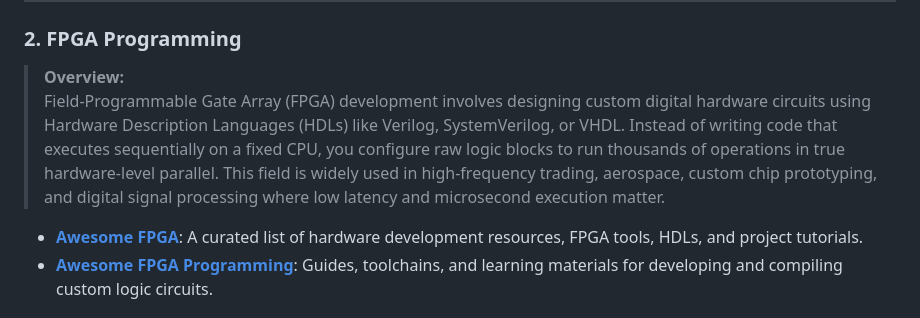
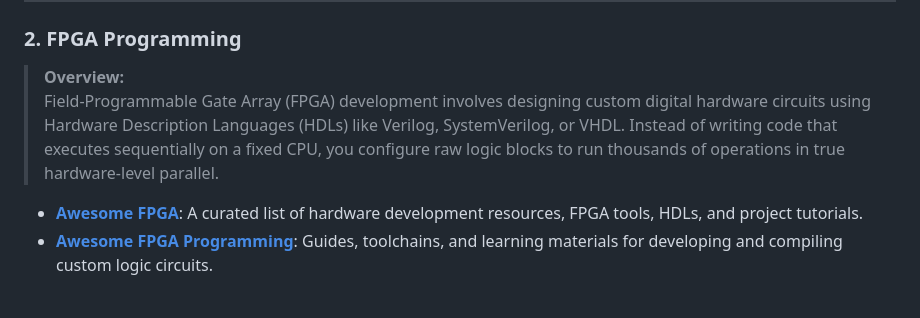
Before and after one commit to 0xTamil/archive, a Markdown page: README.md, the part around the change. Drawn GitHub-style.

```diff
--- a/README.md
+++ b/README.md
@@ -113,7 +113,7 @@ If you are new to low-level systems programming, follow these core steps:
 
 ### 2. FPGA Programming
 > **Overview:**
-> Field-Programmable Gate Array (FPGA) development involves designing custom digital hardware circuits using Hardware Description Languages (HDLs) like Verilog, SystemVerilog, or VHDL. Instead of writing code that executes sequentially on a fixed CPU, you configure raw logic blocks to run thousands of operations in true hardware-level parallel. This field is widely used in high-frequency trading, aerospace, custom chip prototyping, and digital signal processing where low latency and microsecond execution matter.
+> Field-Programmable Gate Array (FPGA) development involves designing custom digital hardware circuits using Hardware Description Languages (HDLs) like Verilog, SystemVerilog, or VHDL. Instead of writing code that executes sequentially on a fixed CPU, you configure raw logic blocks to run thousands of operations in true hardware-level parallel.
 
 - **[Awesome FPGA](https://github.com/Vitorian/awesome-fpga)**: A curated list of hardware development resources, FPGA tools, HDLs, and project tutorials.
 - **[Awesome FPGA Programming](https://github.com/emanueledelsozzo/awesome-fpga-programming)**: Guides, toolchains, and learning materials for developing and compiling custom logic circuits.
```
